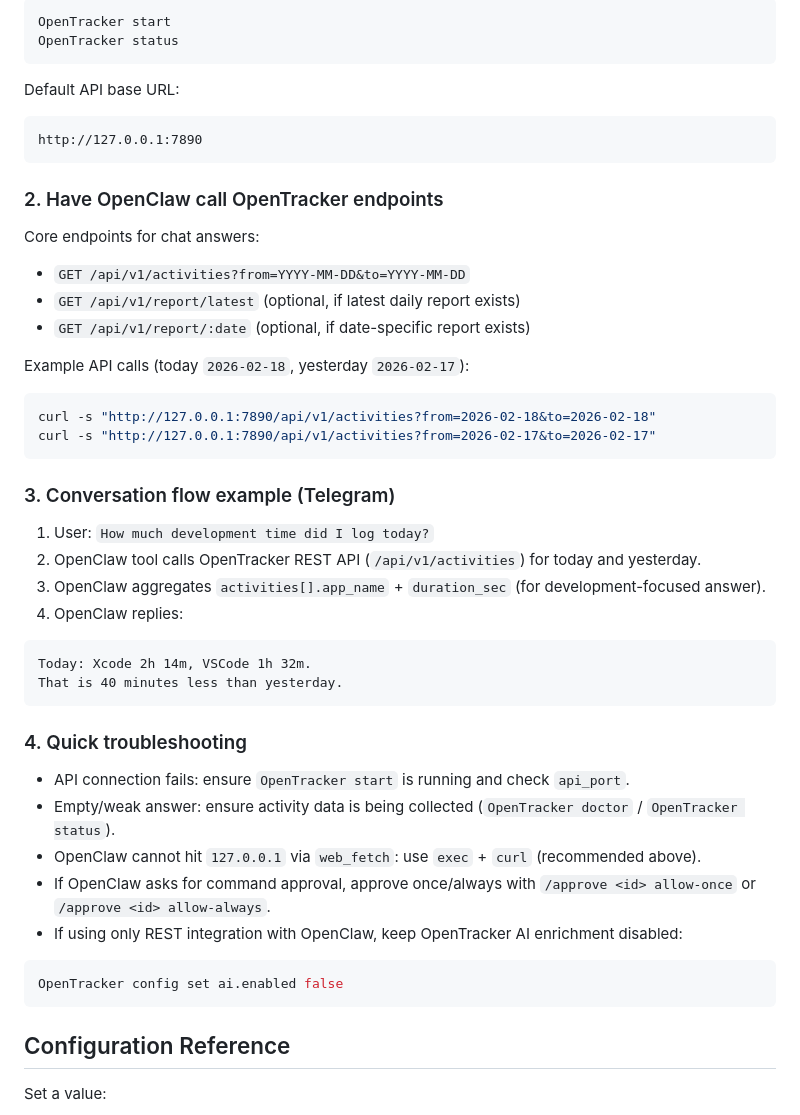
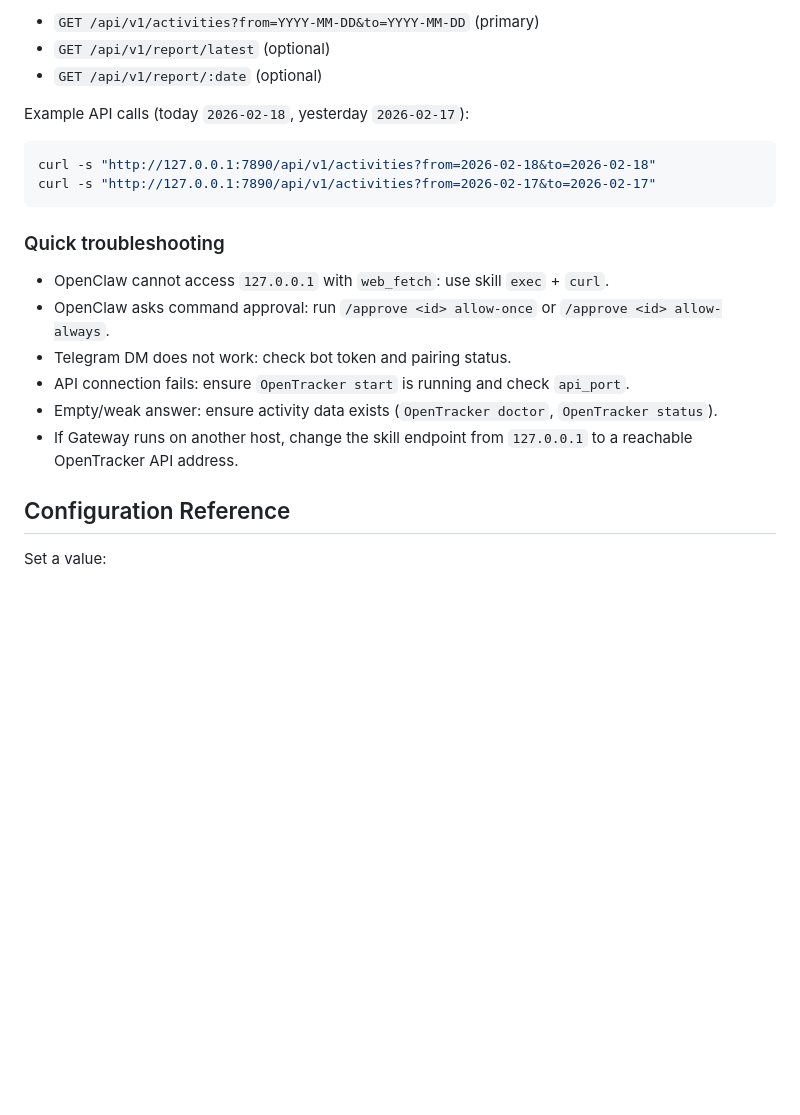
Before and after one commit to jinyounghwa/OpenTracker, a Markdown page: README.md, the part around one of its changes. GitHub-like rendering; blank space fills up the shorter version.

````diff
--- a/README.md
+++ b/README.md
@@ -240,22 +285,7 @@ That is 40 minutes less than yesterday.
 
-```bash
-OpenTracker start
-OpenTracker status
-```
-
-Default API base URL:
-
-```text
-http://127.0.0.1:7890
-```
-
-### 2. Have OpenClaw call OpenTracker endpoints
-
-Core endpoints for chat answers:
-
-- `GET /api/v1/activities?from=YYYY-MM-DD&to=YYYY-MM-DD`
-- `GET /api/v1/report/latest` (optional, if latest daily report exists)
-- `GET /api/v1/report/:date` (optional, if date-specific report exists)
+- `GET /api/v1/activities?from=YYYY-MM-DD&to=YYYY-MM-DD` (primary)
+- `GET /api/v1/report/latest` (optional)
+- `GET /api/v1/report/:date` (optional)
 
 Example API calls (today `2026-02-18`, yesterday `2026-02-17`):
 
@@ -264,29 +294,14 @@ curl -s "http://127.0.0.1:7890/api/v1/activities?from=2026-02-18&to=2026-02-18"
 curl -s "http://127.0.0.1:7890/api/v1/activities?from=2026-02-17&to=2026-02-17"
 ```
 
-### 3. Conversation flow example (Telegram)
+### Quick troubleshooting
 
-1. User: `How much development time did I log today?`
-2. OpenClaw tool calls OpenTracker REST API (`/api/v1/activities`) for today and yesterday.
-3. OpenClaw aggregates `activities[].app_name` + `duration_sec` (for development-focused answer).
-4. OpenClaw replies:
-
-```text
-Today: Xcode 2h 14m, VSCode 1h 32m.
-That is 40 minutes less than yesterday.
-```
-
-### 4. Quick troubleshooting
-
+- OpenClaw cannot access `127.0.0.1` with `web_fetch`: use skill `exec` + `curl`.
+- OpenClaw asks command approval: run `/approve <id> allow-once` or `/approve <id> allow-always`.
+- Telegram DM does not work: check bot token and pairing status.
 - API connection fails: ensure `OpenTracker start` is running and check `api_port`.
-- Empty/weak answer: ensure activity data is being collected (`OpenTracker doctor` / `OpenTracker status`).
-- OpenClaw cannot hit `127.0.0.1` via `web_fetch`: use `exec` + `curl` (recommended above).
-- If OpenClaw asks for command approval, approve once/always with `/approve <id> allow-once` or `/approve <id> allow-always`.
-- If using only REST integration with OpenClaw, keep OpenTracker AI enrichment disabled:
-
-```bash
-OpenTracker config set ai.enabled false
-```
+- Empty/weak answer: ensure activity data exists (`OpenTracker doctor`, `OpenTracker status`).
+- If Gateway runs on another host, change the skill endpoint from `127.0.0.1` to a reachable OpenTracker API address.
 
 ## Configuration Reference
 
````
Also changed, not shown: other parts of README.md (+53 -8 lines).
